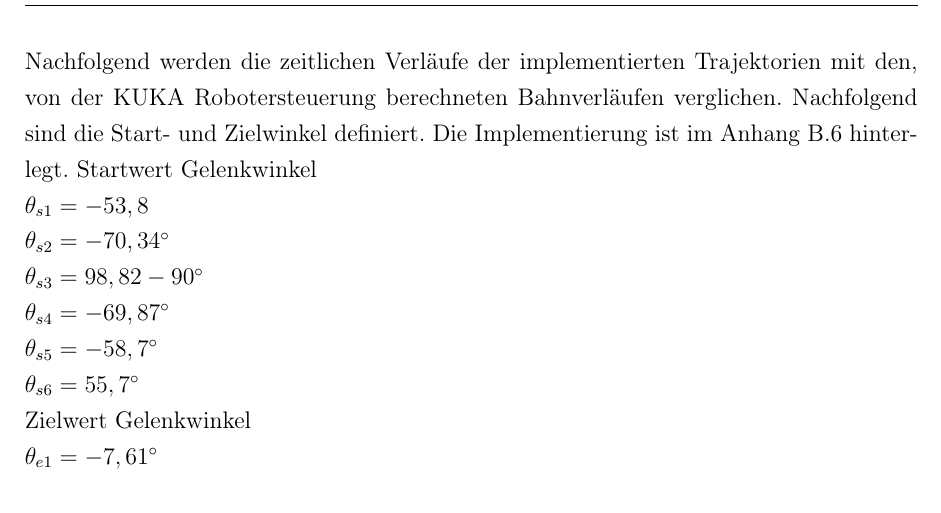
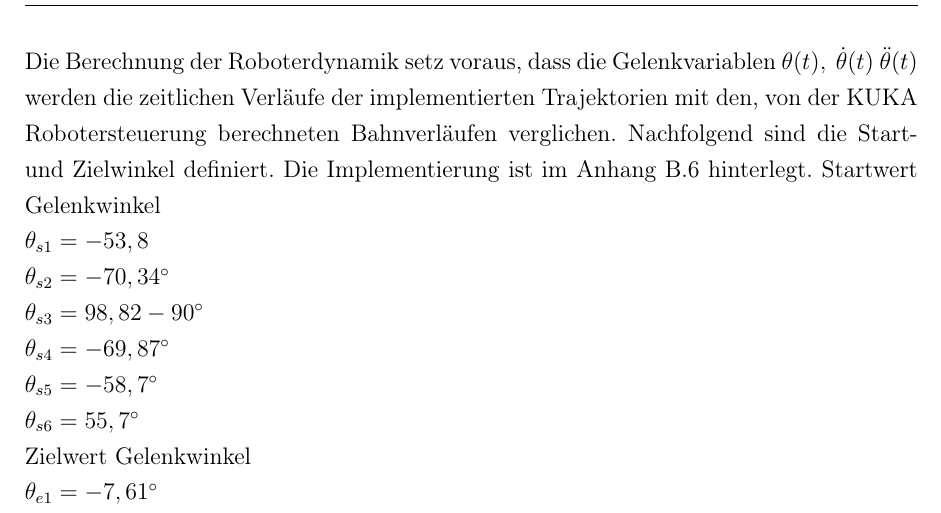
Before and after one commit to degardy/BachelorThesis, a LaTeX thesis (WissBer_PA_SA_BA.tex, which reads chapter/Bahnplanung.tex): part of page 27 of 44, cut at the place of the change. Compiled offline with pdfLaTeX.

Commit message:
txs auto checkin

```diff
--- a/chapter/Bahnplanung.tex
+++ b/chapter/Bahnplanung.tex
@@ -46,7 +46,7 @@ Die Bestimmung der Parameter $a_0, ... a_6$ erfolgt durch Lösen des linearen Gl
 	\end{matrix}\right]
 \end{equation}
 %
-Nachfolgend werden die zeitlichen Verläufe der implementierten Trajektorien mit den, von der  KUKA Robotersteuerung berechneten Bahnverläufen verglichen. Nachfolgend sind die Start- und Zielwinkel definiert. Die Implementierung ist im Anhang \ref{add:sim} hinterlegt.
+Die Berechnung der Roboterdynamik setz voraus, dass die Gelenkvariablen $\theta(t), ~\dot{\theta}(t) ~\ddot{\theta}(t)$ werden die zeitlichen Verläufe der implementierten Trajektorien mit den, von der KUKA Robotersteuerung berechneten Bahnverläufen verglichen. Nachfolgend sind die Start- und Zielwinkel definiert. Die Implementierung ist im Anhang \ref{add:sim} hinterlegt.
 %
 Startwert Gelenkwinkel\\
 $\theta_{s1} = -53,8$\\
```
Also changed, not shown: chapter/Bahnplanung.tex (2 more changed lines).
